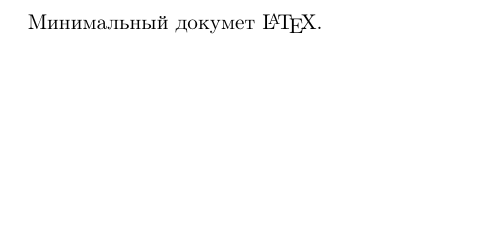
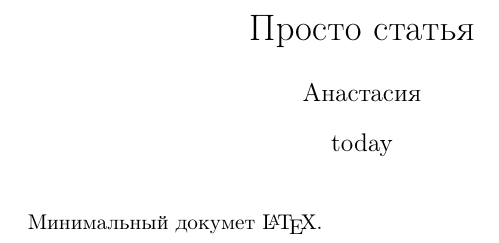
Before and after one commit to bogdanastya/tex1, a LaTeX document (article1.tex): part of the page, cut at the place of the change, the shorter picture padded with empty space. Compiled offline with pdfLaTeX; the source files are stored in an older character set and shown here as Unicode.

Commit message:
add \maketitle

```diff
--- a/article1.tex
+++ b/article1.tex
@@ -1,8 +1,12 @@
 \documentclass{article}
 \usepackage[cp1251]{inputenc}
 \usepackage[T2A]{fontenc}
+\author{Анастасия}
+\date{today}
+\title{Просто статья}
+\begin{document}
+\maketitle
 
-\begin{document}
 Минимальный докумет \LaTeX.
 
 \end{document}
```
Also changed, not shown: article1.pdf (added), 1 other file.
